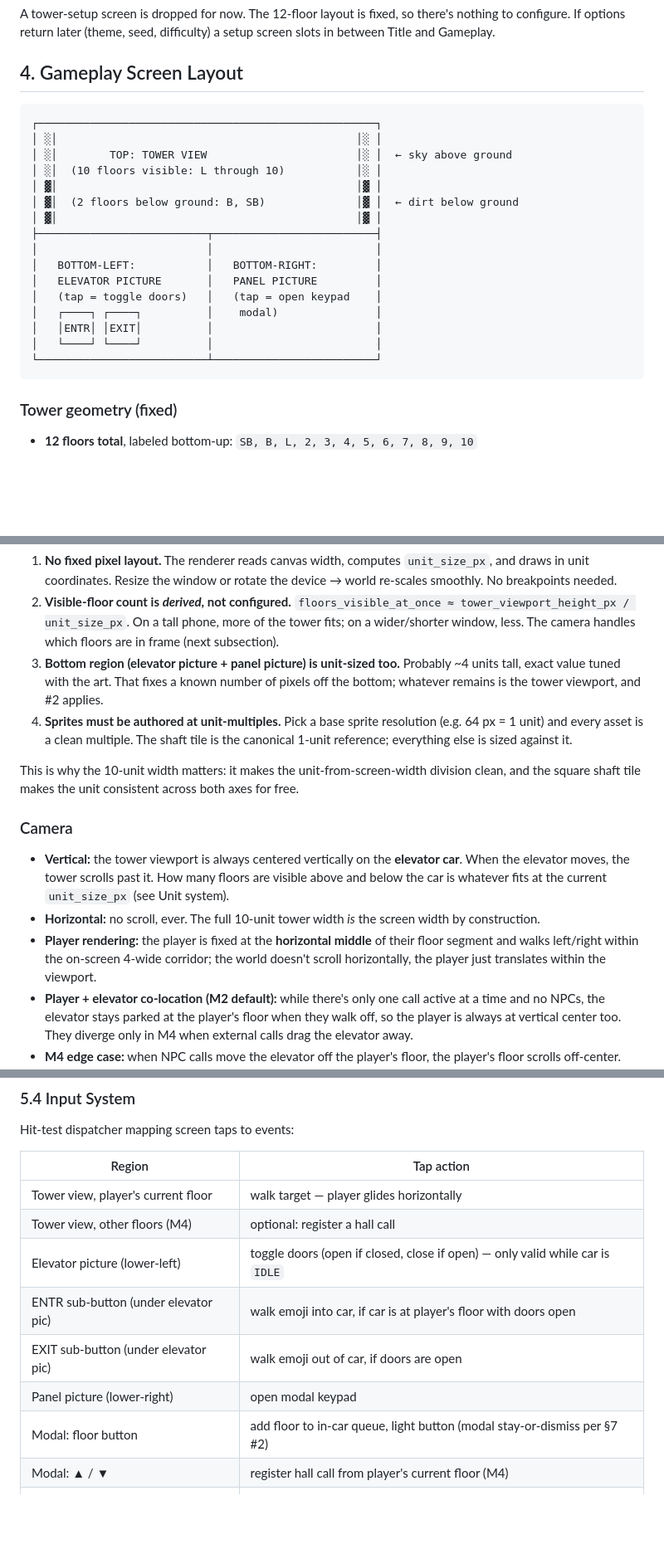
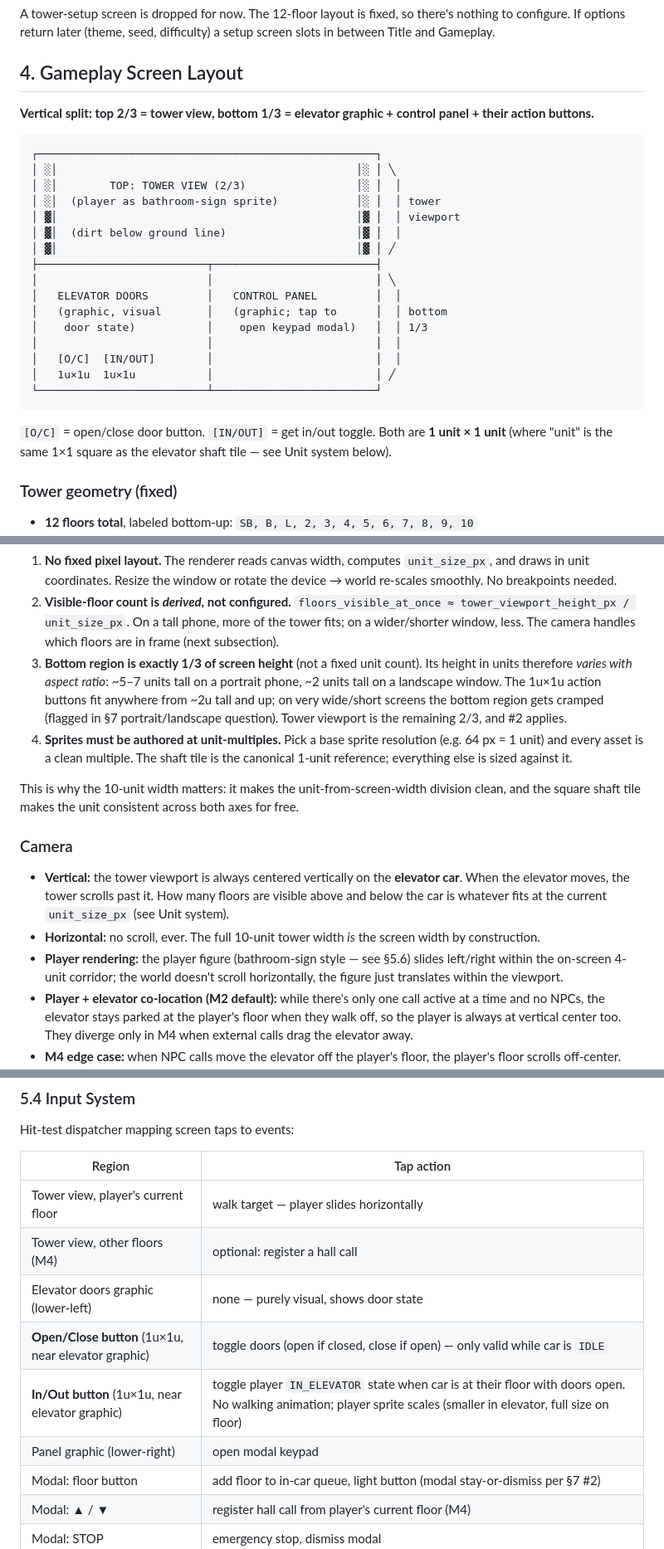
Before and after one commit to Syntaxswine/elevator-simulator, a Markdown page: proposal.md, 3 parts joined by grey strips. Shown at 83% size. Rendered like a GitHub page; blank space fills up the shorter version.

````diff
--- a/proposal.md
+++ b/proposal.md
@@ -48,24 +48,28 @@ A tower-setup screen is dropped for now. The 12-floor layout is fixed, so there'
 
 ## 4. Gameplay Screen Layout
 
+**Vertical split: top 2/3 = tower view, bottom 1/3 = elevator graphic + control panel + their action buttons.**
+
 ```
 ┌────────────────────────────────────────────────────┐
-│ ░│                                              │░ │
-│ ░│        TOP: TOWER VIEW                       │░ │  ← sky above ground
-│ ░│  (10 floors visible: L through 10)           │░ │
-│ ▓│                                              │▓ │
-│ ▓│  (2 floors below ground: B, SB)              │▓ │  ← dirt below ground
-│ ▓│                                              │▓ │
+│ ░│                                              │░ │ ╲
+│ ░│        TOP: TOWER VIEW (2/3)                 │░ │  │
+│ ░│  (player as bathroom-sign sprite)            │░ │  │ tower
+│ ▓│                                              │▓ │  │ viewport
+│ ▓│  (dirt below ground line)                    │▓ │  │
+│ ▓│                                              │▓ │ ╱
 ├──────────────────────────┬─────────────────────────┤
-│                          │                         │
-│   BOTTOM-LEFT:           │   BOTTOM-RIGHT:         │
-│   ELEVATOR PICTURE       │   PANEL PICTURE         │
-│   (tap = toggle doors)   │   (tap = open keypad    │
-│   ┌────┐ ┌────┐          │    modal)               │
-│   │ENTR│ │EXIT│          │                         │
-│   └────┘ └────┘          │                         │
+│                          │                         │ ╲
+│   ELEVATOR DOORS         │   CONTROL PANEL         │  │
+│   (graphic, visual       │   (graphic; tap to      │  │ bottom
+│    door state)           │    open keypad modal)   │  │ 1/3
+│                          │                         │  │
+│   [O/C]  [IN/OUT]        │                         │  │
+│   1u×1u  1u×1u           │                         │ ╱
 └──────────────────────────┴─────────────────────────┘
 ```
+
+`[O/C]` = open/close door button. `[IN/OUT]` = get in/out toggle. Both are **1 unit × 1 unit** (where "unit" is the same 1×1 square as the elevator shaft tile — see Unit system below).
 
 ### Tower geometry (fixed)
 
@@ -105,7 +111,7 @@ The **1×1 elevator shaft tile is the scale anchor**. Because it's square, it fi
 
 1. **No fixed pixel layout.** The renderer reads canvas width, computes `unit_size_px`, and draws in unit coordinates. Resize the window or rotate the device → world re-scales smoothly. No breakpoints needed.
 2. **Visible-floor count is *derived*, not configured.** `floors_visible_at_once ≈ tower_viewport_height_px / unit_size_px`. On a tall phone, more of the tower fits; on a wider/shorter window, less. The camera handles which floors are in frame (next subsection).
-3. **Bottom region (elevator picture + panel picture) is unit-sized too.** Probably ~4 units tall, exact value tuned with the art. That fixes a known number of pixels off the bottom; whatever remains is the tower viewport, and #2 applies.
+3. **Bottom region is exactly 1/3 of screen height** (not a fixed unit count). Its height in units therefore *varies with aspect ratio*: ~5–7 units tall on a portrait phone, ~2 units tall on a landscape window. The 1u×1u action buttons fit anywhere from ~2u tall and up; on very wide/short screens the bottom region gets cramped (flagged in §7 portrait/landscape question). Tower viewport is the remaining 2/3, and #2 applies.
 4. **Sprites must be authored at unit-multiples.** Pick a base sprite resolution (e.g. 64 px = 1 unit) and every asset is a clean multiple. The shaft tile is the canonical 1-unit reference; everything else is sized against it.
 
 This is why the 10-unit width matters: it makes the unit-from-screen-width division clean, and the square shaft tile makes the unit consistent across both axes for free.
@@ -114,7 +120,7 @@ This is why the 10-unit width matters: it makes the unit-from-screen-width divis
 
 - **Vertical:** the tower viewport is always centered vertically on the **elevator car**. When the elevator moves, the tower scrolls past it. How many floors are visible above and below the car is whatever fits at the current `unit_size_px` (see Unit system).
 - **Horizontal:** no scroll, ever. The full 10-unit tower width *is* the screen width by construction.
-- **Player rendering:** the player is fixed at the **horizontal middle** of their floor segment and walks left/right within the on-screen 4-wide corridor; the world doesn't scroll horizontally, the player just translates within the viewport.
+- **Player rendering:** the player figure (bathroom-sign style — see §5.6) slides left/right within the on-screen 4-unit corridor; the world doesn't scroll horizontally, the figure just translates within the viewport.
 - **Player + elevator co-location (M2 default):** while there's only one call active at a time and no NPCs, the elevator stays parked at the player's floor when they walk off, so the player is always at vertical center too. They diverge only in M4 when external calls drag the elevator away.
 - **M4 edge case:** when NPC calls move the elevator off the player's floor, the player's floor scrolls off-center. They remain on that floor and need to call the car back. UX implication flagged in §7.
 
@@ -204,12 +210,12 @@ Hit-test dispatcher mapping screen taps to events:
 
 | Region | Tap action |
 |---|---|
-| Tower view, player's current floor | walk target — player glides horizontally |
+| Tower view, player's current floor | walk target — player slides horizontally |
 | Tower view, other floors (M4) | optional: register a hall call |
-| Elevator picture (lower-left) | toggle doors (open if closed, close if open) — only valid while car is `IDLE` |
-| ENTR sub-button (under elevator pic) | walk emoji into car, if car is at player's floor with doors open |
-| EXIT sub-button (under elevator pic) | walk emoji out of car, if doors are open |
-| Panel picture (lower-right) | open modal keypad |
+| Elevator doors graphic (lower-left) | none — purely visual, shows door state |
+| **Open/Close button** (1u×1u, near elevator graphic) | toggle doors (open if closed, close if open) — only valid while car is `IDLE` |
+| **In/Out button** (1u×1u, near elevator graphic) | toggle player `IN_ELEVATOR` state when car is at their floor with doors open. No walking animation; player sprite scales (smaller in elevator, full size on floor) |
+| Panel graphic (lower-right) | open modal keypad |
 | Modal: floor button | add floor to in-car queue, light button (modal stay-or-dismiss per §7 #2) |
 | Modal: ▲ / ▼ | register hall call from player's current floor (M4) |
 | Modal: STOP | emergency stop, dismiss modal |
````
Also changed, not shown: other parts of proposal.md (+31 -17 lines).
